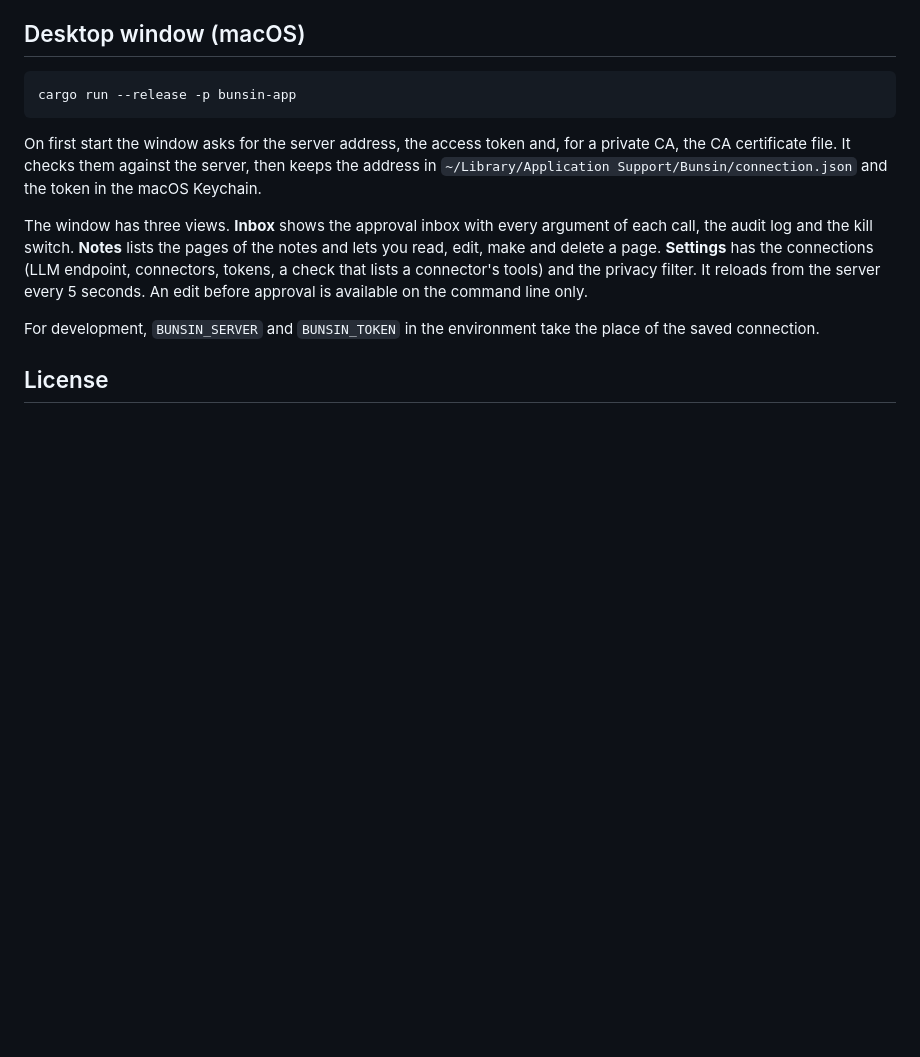
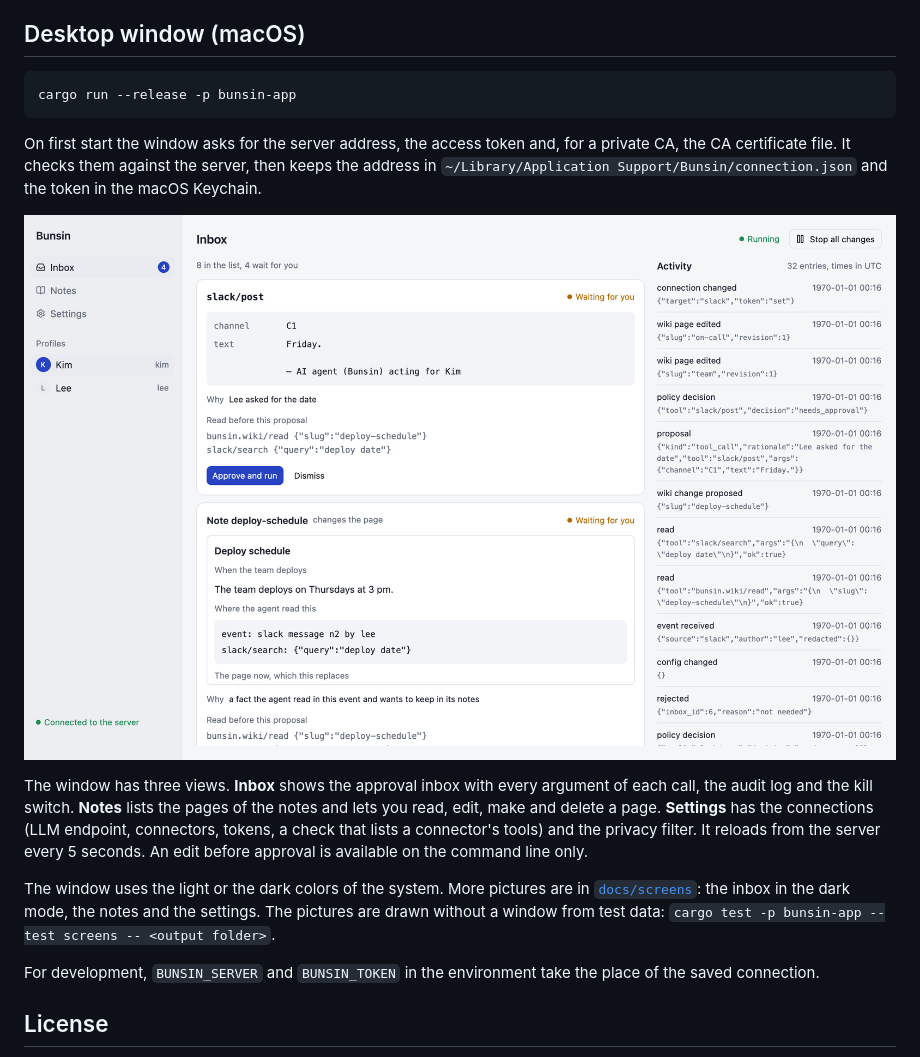
Before and after one commit to ykhfree/bunsin, a Markdown page: README.md, the part around the change. GitHub-like rendering; pictures changed too: docs/screens/inbox-light.png (added); blank space fills up the shorter version.

```diff
--- a/README.md
+++ b/README.md
@@ -408,11 +408,18 @@ private CA, the CA certificate file. It checks them against the server, then kee
 address in `~/Library/Application Support/Bunsin/connection.json` and the token in the
 macOS Keychain.
 
+![The inbox of the window](docs/screens/inbox-light.png)
+
 The window has three views. **Inbox** shows the approval inbox with every argument of each
 call, the audit log and the kill switch. **Notes** lists the pages of the notes and lets
 you read, edit, make and delete a page. **Settings** has the connections (LLM endpoint,
 connectors, tokens, a check that lists a connector's tools) and the privacy filter. It reloads from the server every 5 seconds. An edit before
 approval is available on the command line only.
+
+The window uses the light or the dark colors of the system. More pictures are in
+[`docs/screens`](docs/screens): the inbox in the dark mode, the notes and the settings.
+The pictures are drawn without a window from test data:
+`cargo test -p bunsin-app --test screens -- <output folder>`.
 
 For development, `BUNSIN_SERVER` and `BUNSIN_TOKEN` in the environment take the place of
 the saved connection.
```
Also changed, not shown: README.ko.md (+6 -0 lines), docs/ARCHITECTURE.md (+8 -0 lines), docs/screens/inbox-dark.png (added), docs/screens/notes-light.png (added), docs/screens/settings-light.png (added), 10 other files.
